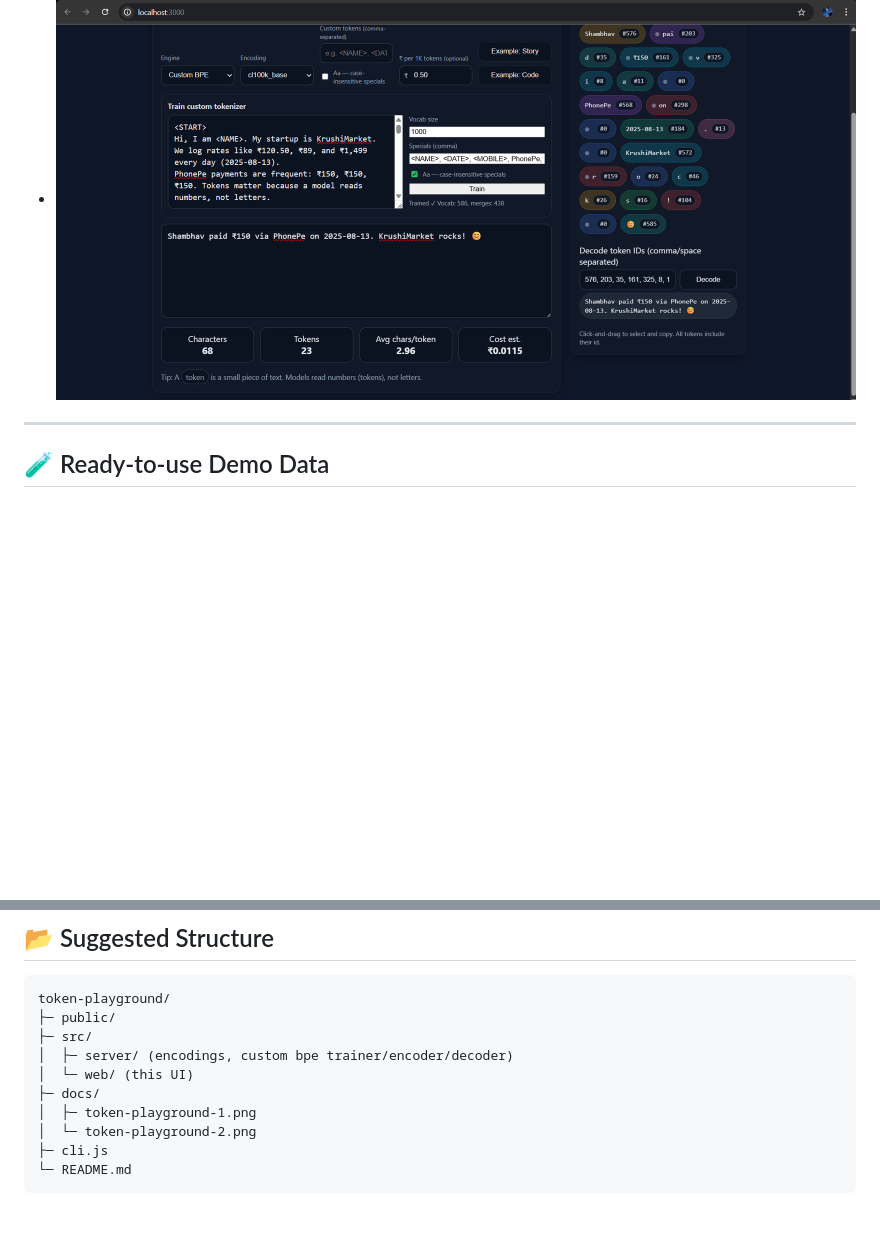
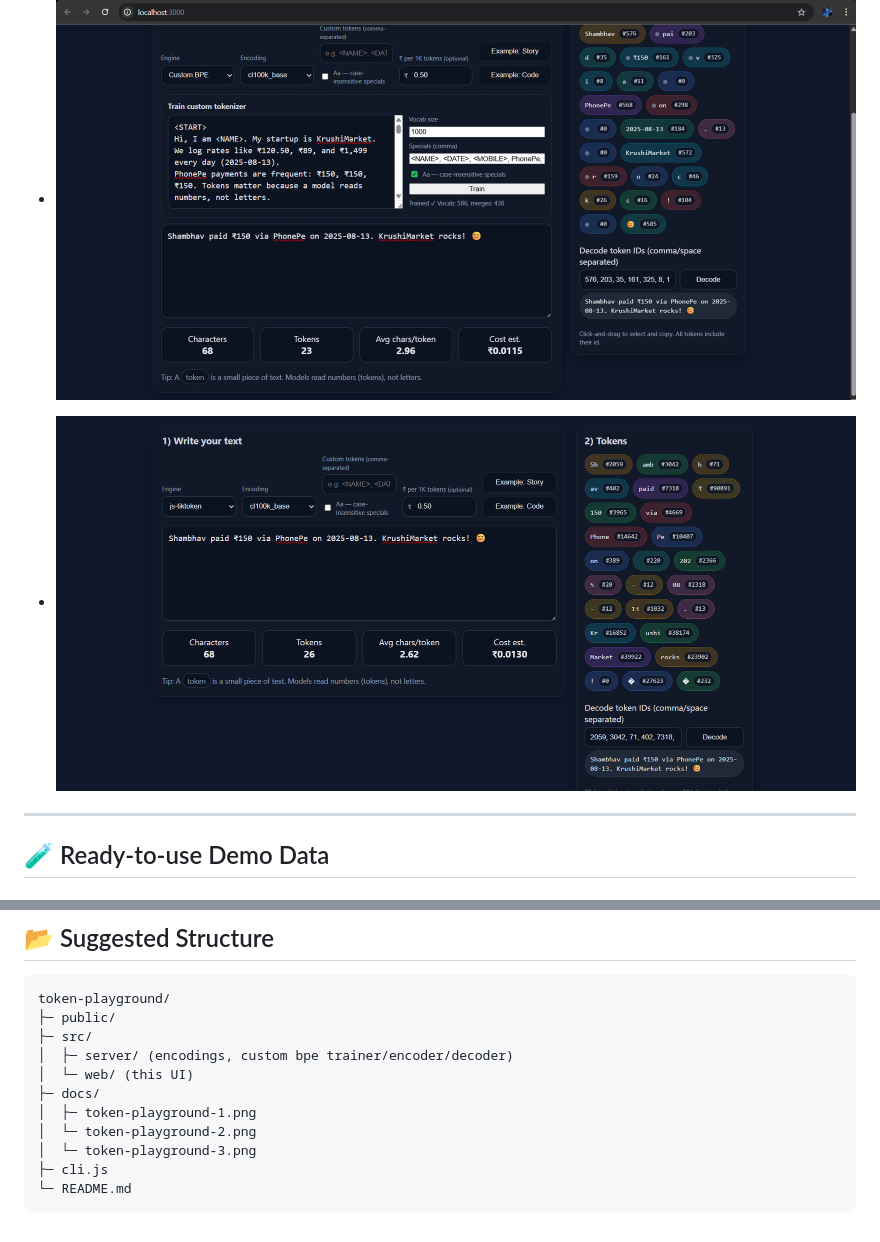
Before and after one commit to manojhogale/token-playground, a Markdown page: README.md, 2 parts joined by grey strips. GitHub-like rendering; pictures changed too: docs/token-playground-3.png (added); blank space fills up the shorter version.

Commit message:
Implement code changes to enhance functionality and improve performance

````diff
--- a/README.md
+++ b/README.md
@@ -97,6 +97,9 @@ npm test
 
 - ![Token Playground – Custom BPE, training + tokens view](docs/token-playground-1.png)
 - ![Token Playground – Stats + Decode](docs/token-playground-2.png)
+
+- ![Token Playground – Js-tiktoken](docs/token-playground-3.png)
+
 
 ---
 
@@ -239,6 +242,7 @@ token-playground/
 ├─ docs/
 │  ├─ token-playground-1.png
 │  └─ token-playground-2.png
+│  └─ token-playground-3.png
 ├─ cli.js
 └─ README.md
 ```
````
